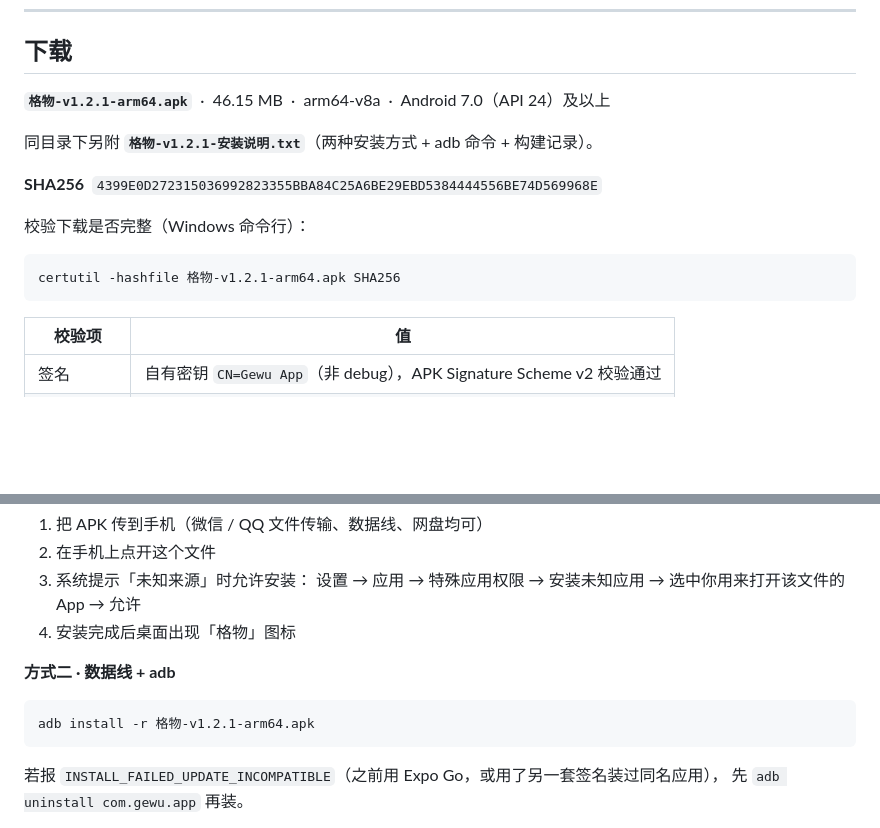
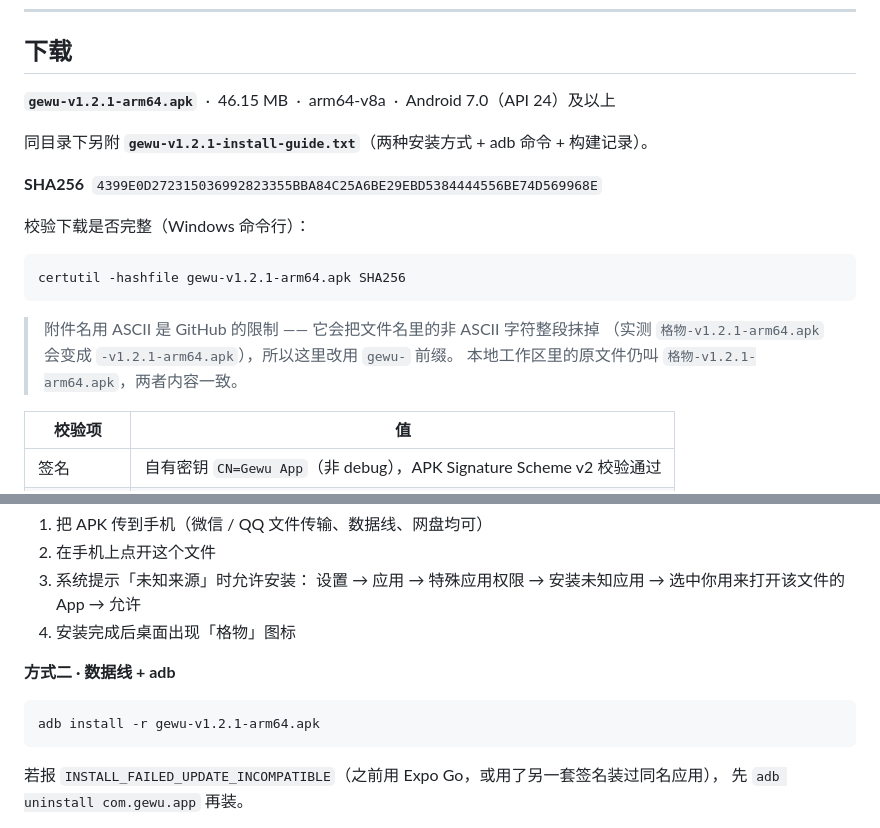
Before and after one commit to xmisaka/gewu, a Markdown page: docs/releases/v1.2.1.md, 2 parts joined by grey strips. Rendered like a GitHub page; blank space fills up the shorter version.

Commit message:
docs: Release 正文对齐 ASCII 附件名，附 GitHub 文件名限制说明

````diff
--- a/docs/releases/v1.2.1.md
+++ b/docs/releases/v1.2.1.md
@@ -17,17 +17,21 @@
 
 ## 下载
 
-**`格物-v1.2.1-arm64.apk`** &nbsp;·&nbsp; 46.15 MB &nbsp;·&nbsp; arm64-v8a &nbsp;·&nbsp; Android 7.0（API 24）及以上
+**`gewu-v1.2.1-arm64.apk`** &nbsp;·&nbsp; 46.15 MB &nbsp;·&nbsp; arm64-v8a &nbsp;·&nbsp; Android 7.0（API 24）及以上
 
-同目录下另附 **`格物-v1.2.1-安装说明.txt`**（两种安装方式 + adb 命令 + 构建记录）。
+同目录下另附 **`gewu-v1.2.1-install-guide.txt`**（两种安装方式 + adb 命令 + 构建记录）。
 
 **SHA256** &nbsp;`4399E0D272315036992823355BBA84C25A6BE29EBD5384444556BE74D569968E`
 
 校验下载是否完整（Windows 命令行）：
 
 ```
-certutil -hashfile 格物-v1.2.1-arm64.apk SHA256
+certutil -hashfile gewu-v1.2.1-arm64.apk SHA256
 ```
+
+> 附件名用 ASCII 是 GitHub 的限制 —— 它会把文件名里的非 ASCII 字符整段抹掉
+> （实测 `格物-v1.2.1-arm64.apk` 会变成 `-v1.2.1-arm64.apk`），所以这里改用 `gewu-` 前缀。
+> 本地工作区里的原文件仍叫 `格物-v1.2.1-arm64.apk`，两者内容一致。
 
 | 校验项 | 值 |
 |---|---|
@@ -96,7 +100,7 @@ certutil -hashfile 格物-v1.2.1-arm64.apk SHA256
 **方式二 · 数据线 + adb**
 
 ```bash
-adb install -r 格物-v1.2.1-arm64.apk
+adb install -r gewu-v1.2.1-arm64.apk
 ```
 
 若报 `INSTALL_FAILED_UPDATE_INCOMPATIBLE`（之前用 Expo Go，或用了另一套签名装过同名应用），
````
